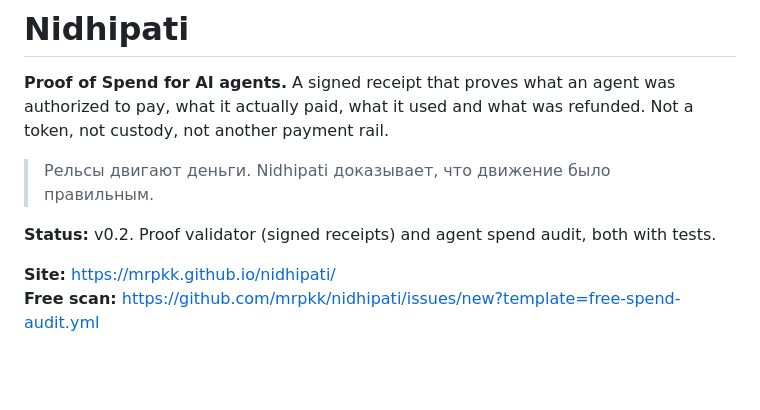
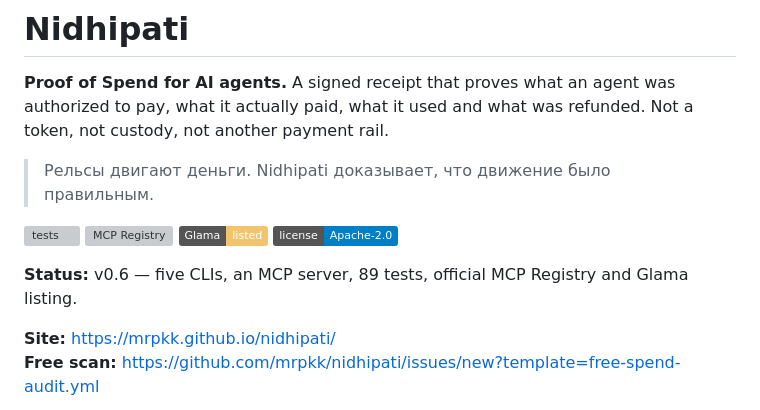
Before and after one commit to mrpkk/nidhipati, a Markdown page: README.md, the part around the change. Rendered like a GitHub page; badges without logos; blank space fills up the shorter version; grey boxes are pictures that could not be loaded.

Commit message:
docs: README v0.6, registry/Glama badges, 89 tests

```diff
--- a/README.md
+++ b/README.md
@@ -4,7 +4,12 @@
 
 > Рельсы двигают деньги. Nidhipati доказывает, что движение было правильным.
 
-**Status:** v0.2. Proof validator (signed receipts) and agent spend audit, both with tests.
+[![tests](https://github.com/mrpkk/nidhipati/actions/workflows/test.yml/badge.svg)](https://github.com/mrpkk/nidhipati/actions/workflows/test.yml)
+[![MCP Registry](https://img.shields.io/badge/MCP%20Registry-io.github.mrpkk%2Fnidhipati-7ee2b8)](https://registry.modelcontextprotocol.io/v0/servers?search=nidhipati)
+[![Glama](https://img.shields.io/badge/Glama-listed-f2c46d)](https://glama.ai/mcp/servers/mrpkk/nidhipati)
+[![license](https://img.shields.io/badge/license-Apache--2.0-blue.svg)](LICENSE)
+
+**Status:** v0.6 — five CLIs, an MCP server, 89 tests, official MCP Registry and Glama listing.
 
 **Site:** https://mrpkk.github.io/nidhipati/
 **Free scan:** https://github.com/mrpkk/nidhipati/issues/new?template=free-spend-audit.yml
```
Also changed, not shown: PROGRESS.md (+6 -0 lines).
